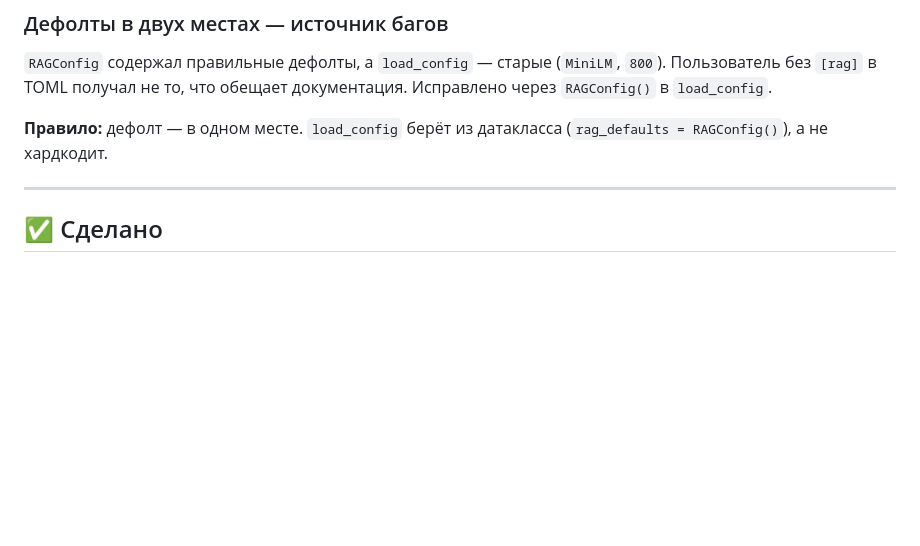
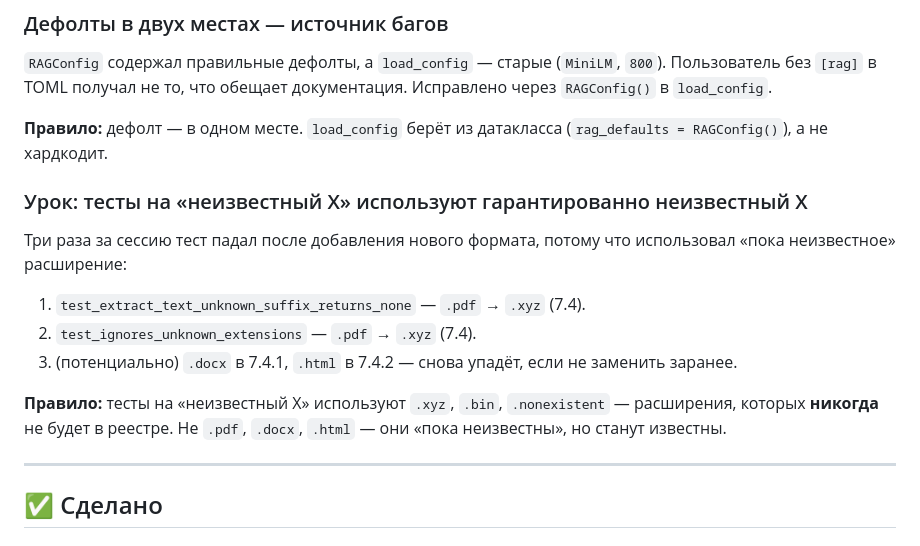
Before and after one commit to Vostbur/ai-local-agent, a Markdown page: TODO.md, the part around the change. GitHub-like rendering; blank space fills up the shorter version.

Commit message:
TODO: Урок: тесты на «неизвестный X» используют гарантированно неизвестный X

```diff
--- a/TODO.md
+++ b/TODO.md
@@ -147,6 +147,15 @@ T26 (замена `extract a short descriptive phrase` на `do NOT invent`) б
 
 **Правило:** дефолт — в одном месте. `load_config` берёт из датакласса (`rag_defaults = RAGConfig()`), а не хардкодит.
 
+### Урок: тесты на «неизвестный X» используют гарантированно неизвестный X
+Три раза за сессию тест падал после добавления нового формата, потому что использовал «пока неизвестное» расширение:
+
+1. `test_extract_text_unknown_suffix_returns_none` — `.pdf` → `.xyz` (7.4).
+2. `test_ignores_unknown_extensions` — `.pdf` → `.xyz` (7.4).
+3. (потенциально) `.docx` в 7.4.1, `.html` в 7.4.2 — снова упадёт, если не заменить заранее.
+
+**Правило:** тесты на «неизвестный X» используют `.xyz`, `.bin`, `.nonexistent` — расширения, которых **никогда** не будет в реестре. Не `.pdf`, `.docx`, `.html` — они «пока неизвестны», но станут известны.
+
 ---
 
 ## ✅ Сделано
```
